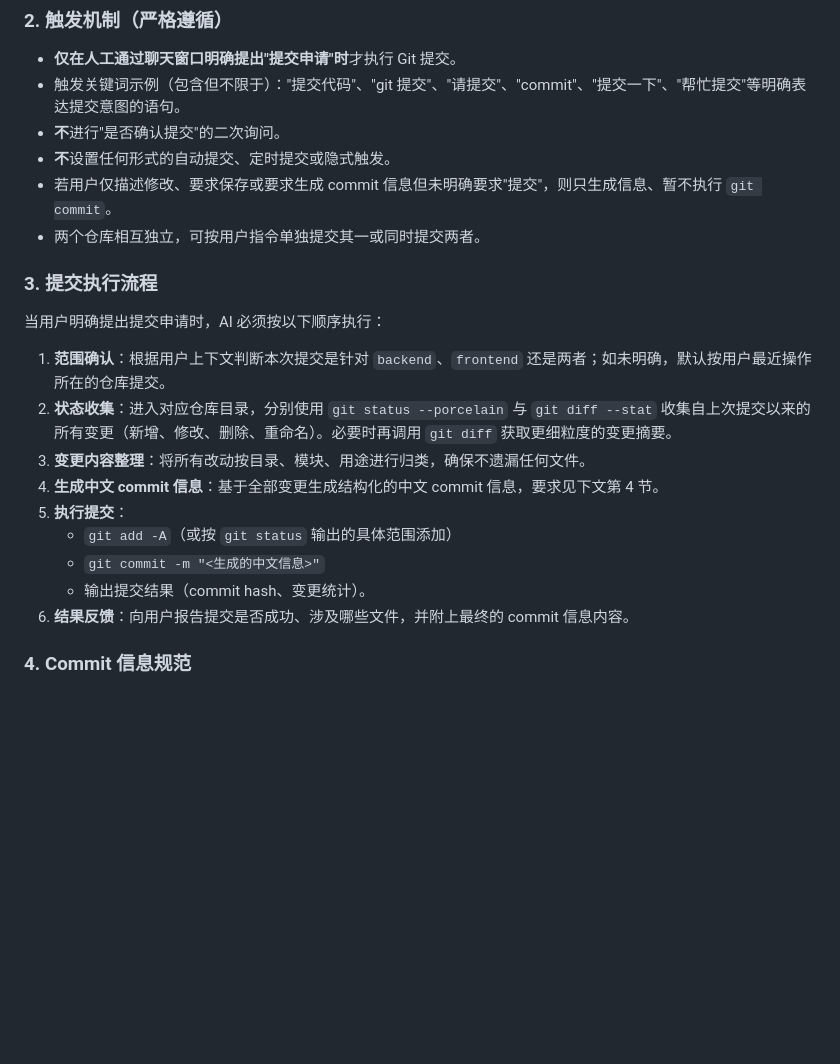
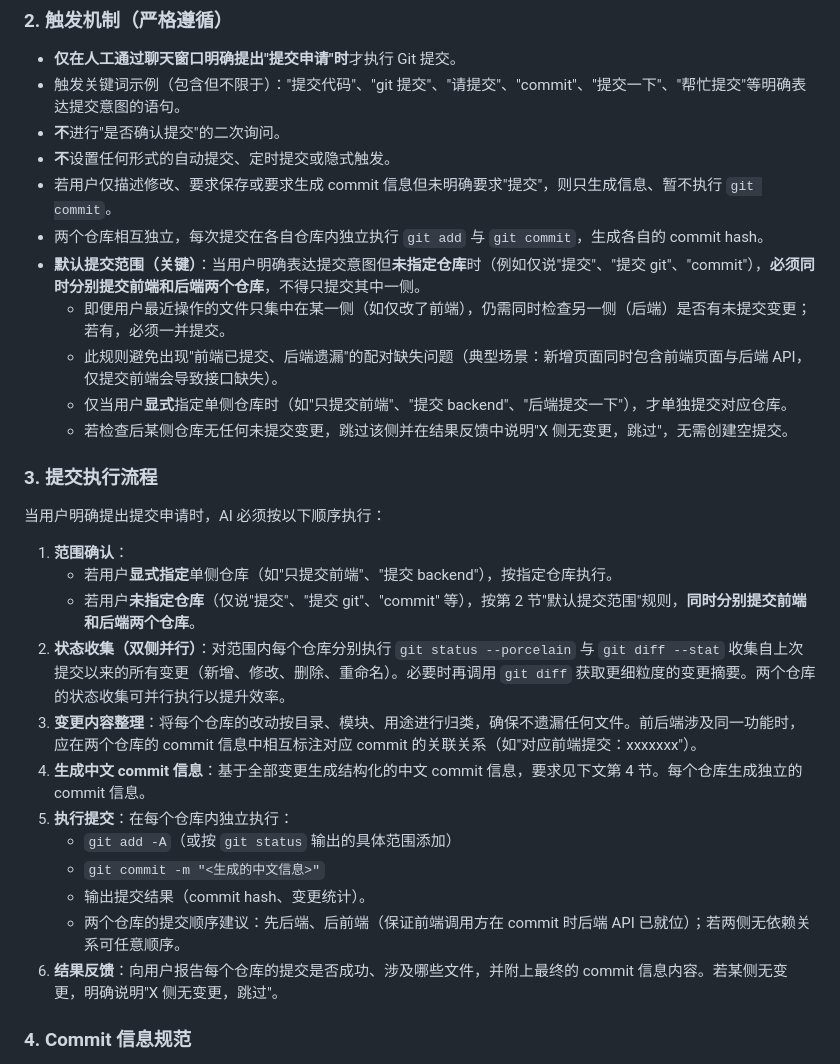
Before and after one commit to th19xcf/php-mis, a Markdown page: .trae/rules/project_rules.md, the part around the change. GitHub-like rendering; blank space fills up the shorter version.

Commit message:
2026-7-5，修改，明确「未指定仓库时必须同时分别提交前后端」的规则
第 2 节「触发机制」新增「默认提交范围（关键）」段
核心规则：用户明确表达提交意图但未指定仓库时（如仅说"提交"、"commit"），必须同时分别提交前端和后端两个仓库，不得只提交一侧
配对保护：即便最近操作只集中在一侧，仍需检查另一侧是否有变更
显式例外：仅当用户显式指定单侧（如"只提交前端"、"提交 backend"）时才单独提交
空提交豁免：某侧无变更时跳过，无需创建空提交
背景说明：明确点出此规则是为避免"前端已提交、后端遗漏"的配对缺失问题（典型场景：新增页面同时包含前端页面与后端 API）
第 3 节「提交执行流程」相应调整
步骤 1 范围确认：删除原"默认按用户最近操作所在的仓库提交"，改为"未指定时按第 2 节默认提交范围规则同时分别提交两个仓库"
步骤 2 状态收集：改为「双侧并行」，可并行执行 git status 提升效率
步骤 3 变更内容整理：新增「前后端涉及同一功能时，应在两个仓库的 commit 信息中相互标注对应 commit 的关联关系」（如本次 7b08b8b 中标注的"对应前端提交：c66c74f3"）
步骤 5 执行提交：新增「提交顺序建议：先后端、后前端」，保证前端调用方在 commit 时后端 API 已就位
步骤 6 结果反馈：新增「某侧无变更时明确说明跳过」

```diff
--- a/.trae/rules/project_rules.md
+++ b/.trae/rules/project_rules.md
@@ -18,21 +18,29 @@
 - **不**进行"是否确认提交"的二次询问。
 - **不**设置任何形式的自动提交、定时提交或隐式触发。
 - 若用户仅描述修改、要求保存或要求生成 commit 信息但未明确要求"提交"，则只生成信息、暂不执行 `git commit`。
-- 两个仓库相互独立，可按用户指令单独提交其一或同时提交两者。
+- 两个仓库相互独立，每次提交在各自仓库内独立执行 `git add` 与 `git commit`，生成各自的 commit hash。
+- **默认提交范围（关键）**：当用户明确表达提交意图但**未指定仓库**时（例如仅说"提交"、"提交 git"、"commit"），**必须同时分别提交前端和后端两个仓库**，不得只提交其中一侧。
+  - 即便用户最近操作的文件只集中在某一侧（如仅改了前端），仍需同时检查另一侧（后端）是否有未提交变更；若有，必须一并提交。
+  - 此规则避免出现"前端已提交、后端遗漏"的配对缺失问题（典型场景：新增页面同时包含前端页面与后端 API，仅提交前端会导致接口缺失）。
+  - 仅当用户**显式**指定单侧仓库时（如"只提交前端"、"提交 backend"、"后端提交一下"），才单独提交对应仓库。
+  - 若检查后某侧仓库无任何未提交变更，跳过该侧并在结果反馈中说明"X 侧无变更，跳过"，无需创建空提交。
 
 ### 3. 提交执行流程
 
 当用户明确提出提交申请时，AI 必须按以下顺序执行：
 
-1. **范围确认**：根据用户上下文判断本次提交是针对 `backend`、`frontend` 还是两者；如未明确，默认按用户最近操作所在的仓库提交。
-2. **状态收集**：进入对应仓库目录，分别使用 `git status --porcelain` 与 `git diff --stat` 收集自上次提交以来的所有变更（新增、修改、删除、重命名）。必要时再调用 `git diff` 获取更细粒度的变更摘要。
-3. **变更内容整理**：将所有改动按目录、模块、用途进行归类，确保不遗漏任何文件。
-4. **生成中文 commit 信息**：基于全部变更生成结构化的中文 commit 信息，要求见下文第 4 节。
-5. **执行提交**：
+1. **范围确认**：
+   - 若用户**显式指定**单侧仓库（如"只提交前端"、"提交 backend"），按指定仓库执行。
+   - 若用户**未指定仓库**（仅说"提交"、"提交 git"、"commit" 等），按第 2 节"默认提交范围"规则，**同时分别提交前端和后端两个仓库**。
+2. **状态收集（双侧并行）**：对范围内每个仓库分别执行 `git status --porcelain` 与 `git diff --stat` 收集自上次提交以来的所有变更（新增、修改、删除、重命名）。必要时再调用 `git diff` 获取更细粒度的变更摘要。两个仓库的状态收集可并行执行以提升效率。
+3. **变更内容整理**：将每个仓库的改动按目录、模块、用途进行归类，确保不遗漏任何文件。前后端涉及同一功能时，应在两个仓库的 commit 信息中相互标注对应 commit 的关联关系（如"对应前端提交：xxxxxxx"）。
+4. **生成中文 commit 信息**：基于全部变更生成结构化的中文 commit 信息，要求见下文第 4 节。每个仓库生成独立的 commit 信息。
+5. **执行提交**：在每个仓库内独立执行：
    - `git add -A`（或按 `git status` 输出的具体范围添加）
    - `git commit -m "<生成的中文信息>"`
    - 输出提交结果（commit hash、变更统计）。
-6. **结果反馈**：向用户报告提交是否成功、涉及哪些文件，并附上最终的 commit 信息内容。
+   - 两个仓库的提交顺序建议：先后端、后前端（保证前端调用方在 commit 时后端 API 已就位）；若两侧无依赖关系可任意顺序。
+6. **结果反馈**：向用户报告每个仓库的提交是否成功、涉及哪些文件，并附上最终的 commit 信息内容。若某侧无变更，明确说明"X 侧无变更，跳过"。
 
 ### 4. Commit 信息规范
 
```
